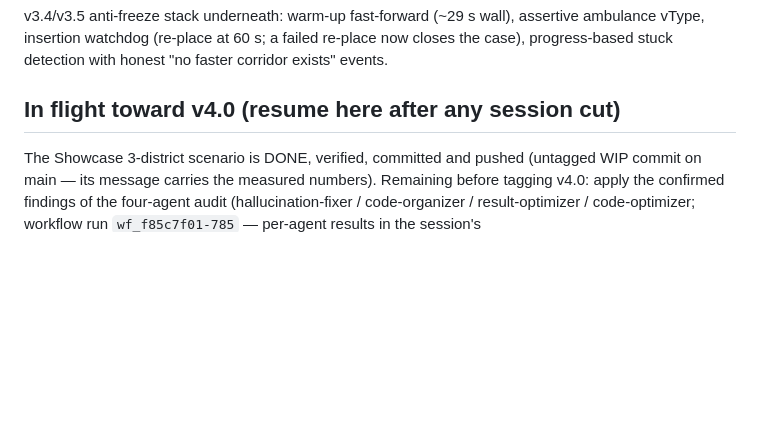
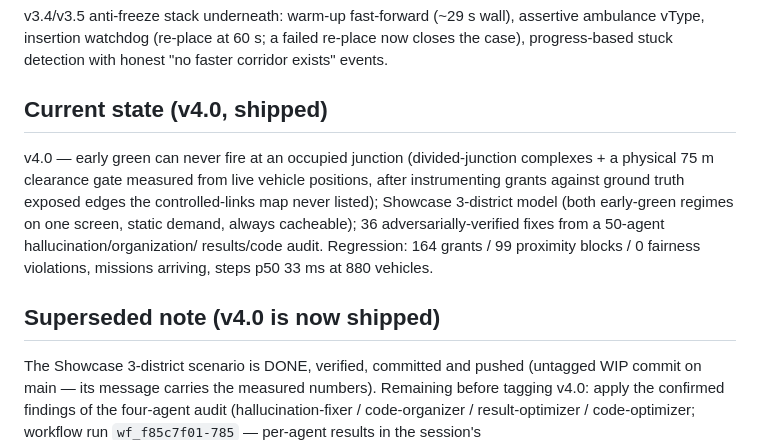
Before and after one commit to myalasad/kuwait-ambulance-sim, a Markdown page: HANDOFF.md, the part around the change. Rendered like a GitHub page; blank space fills up the shorter version.

Commit message:
HANDOFF: v4.0 shipped
Co-Authored-By: Claude Fable 5 <noreply@anthropic.com>

```diff
--- a/HANDOFF.md
+++ b/HANDOFF.md
@@ -94,7 +94,18 @@ assertive ambulance vType, insertion watchdog (re-place at 60 s; a failed
 re-place now closes the case), progress-based stuck detection with honest
 "no faster corridor exists" events.
 
-## In flight toward v4.0 (resume here after any session cut)
+## Current state (v4.0, shipped)
+
+v4.0 — early green can never fire at an occupied junction (divided-junction
+complexes + a physical 75 m clearance gate measured from live vehicle
+positions, after instrumenting grants against ground truth exposed edges
+the controlled-links map never listed); Showcase 3-district model (both
+early-green regimes on one screen, static demand, always cacheable); 36
+adversarially-verified fixes from a 50-agent hallucination/organization/
+results/code audit. Regression: 164 grants / 99 proximity blocks / 0
+fairness violations, missions arriving, steps p50 33 ms at 880 vehicles.
+
+## Superseded note (v4.0 is now shipped)
 
 The Showcase 3-district scenario is DONE, verified, committed and pushed
 (untagged WIP commit on main — its message carries the measured numbers).
```
